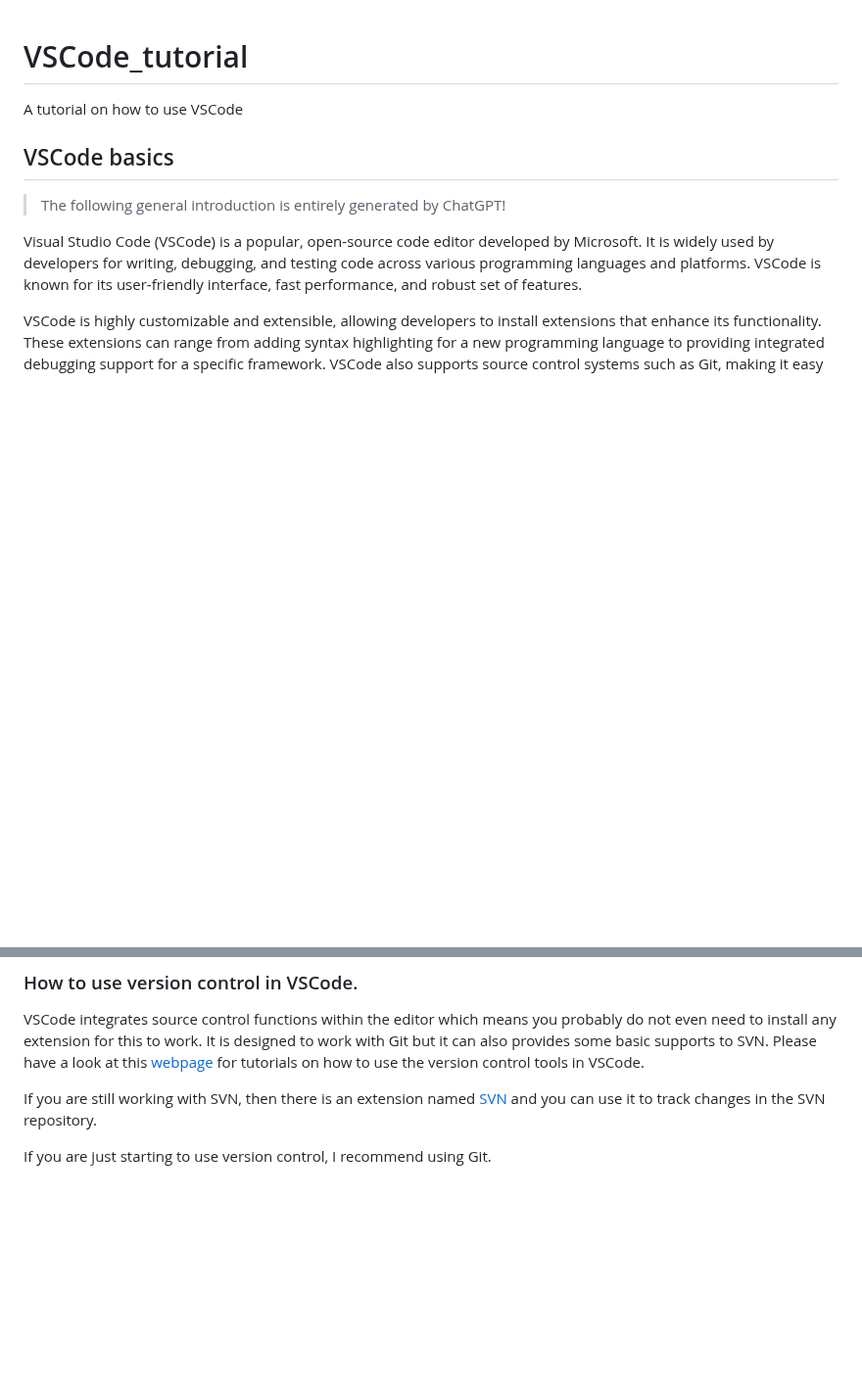
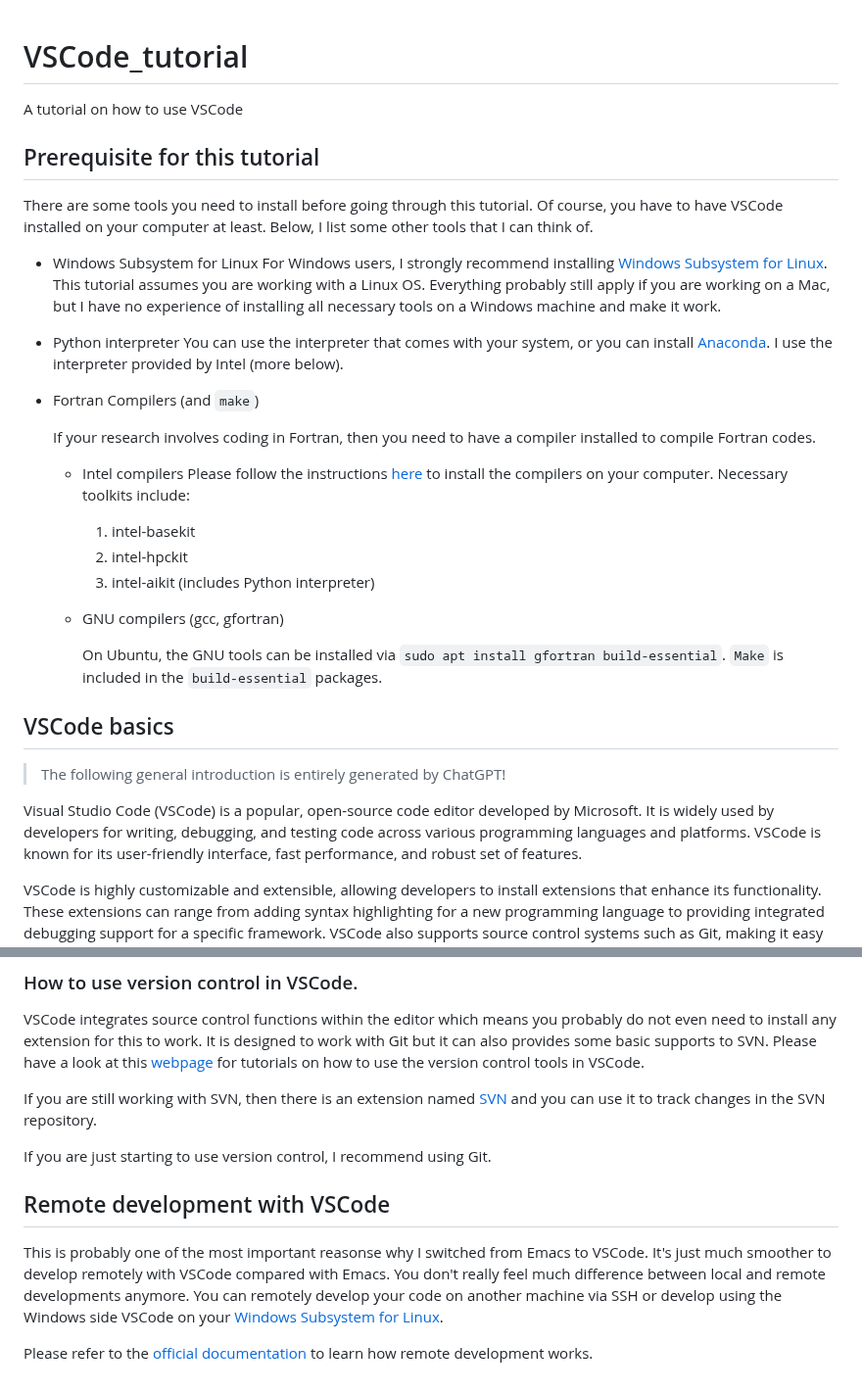
Before and after one commit to XushanLu/VSCode_tutorial, a Markdown page: README.md, 2 parts joined by grey strips. Shown at 98% size. Rendered like a GitHub page; blank space fills up the shorter version.

```diff
--- a/README.md
+++ b/README.md
@@ -1,5 +1,31 @@
 # VSCode_tutorial
+
 A tutorial on how to use VSCode
+
+## Prerequisite for this tutorial
+
+There are some tools you need to install before going through this tutorial. Of course, you have to have VSCode installed on your computer at least. Below, I list some other tools that I can think of.
+
+- Windows Subsystem for Linux
+    For Windows users, I strongly recommend installing [Windows Subsystem for Linux](https://learn.microsoft.com/en-us/windows/wsl/install). This tutorial assumes you are working with a Linux OS. Everything probably still apply if you are working on a Mac, but I have no experience of installing all necessary tools on a Windows machine and make it work.
+
+- Python interpreter
+    You can use the interpreter that comes with your system, or you can install [Anaconda](https://www.anaconda.com/). I use the interpreter provided by Intel (more below).
+
+- Fortran Compilers (and `make`)
+
+    If your research involves coding in Fortran, then you need to have a compiler installed to compile Fortran codes.
+
+  - Intel compilers
+    Please follow the instructions [here](https://www.intel.com/content/www/us/en/developer/tools/oneapi/base-toolkit-download.html?operatingsystem=linux&distributions=aptpackagemanager) to install the compilers on your computer. Necessary toolkits include:
+
+    1. intel-basekit
+    2. intel-hpckit
+    3. intel-aikit (includes Python interpreter)
+
+  - GNU compilers (gcc, gfortran)
+
+    On Ubuntu, the GNU tools can be installed via `sudo apt install gfortran build-essential`. `Make` is included in the `build-essential` packages.
 
 ## VSCode basics
 
@@ -391,3 +417,9 @@ VSCode integrates source control functions within the editor which means you pro
 If you are still working with SVN, then there is an extension named [SVN](https://marketplace.visualstudio.com/items?itemName=johnstoncode.svn-scm) and you can use it to track changes in the SVN repository.
 
 If you are just starting to use version control, I recommend using Git.
+
+## Remote development with VSCode
+
+This is probably one of the most important reasonse why I switched from Emacs to VSCode. It's just much smoother to develop remotely with VSCode compared with Emacs. You don't really feel much difference between local and remote developments anymore. You can remotely develop your code on another machine via SSH or develop using the Windows side VSCode on your [Windows Subsystem for Linux](https://learn.microsoft.com/en-us/windows/wsl/install).
+
+Please refer to the [official documentation](https://code.visualstudio.com/docs/remote/remote-overview) to learn how remote development works.
```
